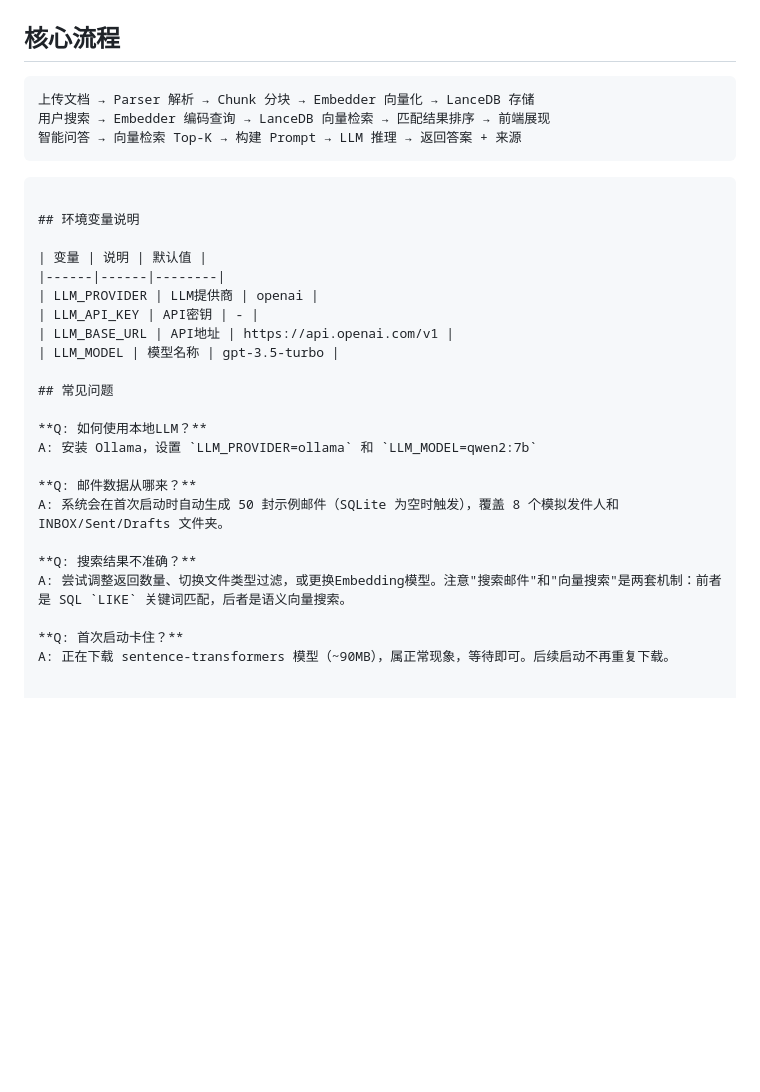
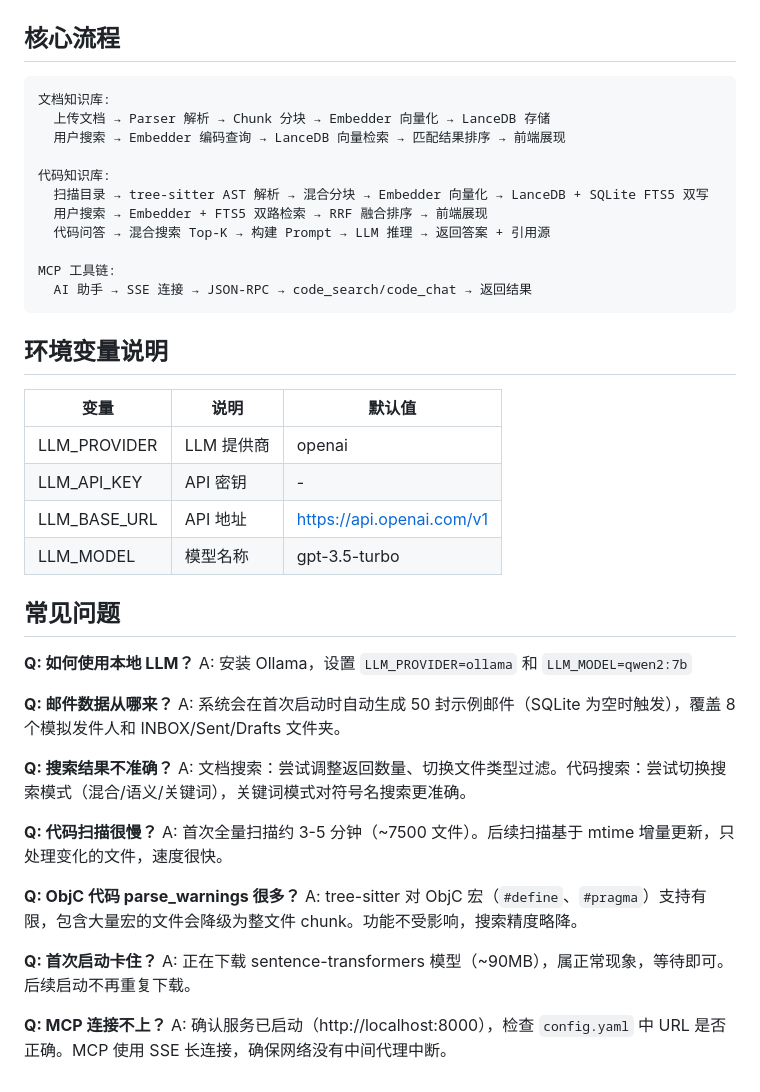
Before and after one commit to chengliuAres/LLM-knowledge-base, a Markdown page: README.md, the part around one of its changes. Drawn GitHub-style; blank space fills up the shorter version.

````diff
--- a/README.md
+++ b/README.md
@@ -168,31 +274,47 @@ email-wiki-demo/
 ## 核心流程
 
 ```
-上传文档 → Parser 解析 → Chunk 分块 → Embedder 向量化 → LanceDB 存储
-用户搜索 → Embedder 编码查询 → LanceDB 向量检索 → 匹配结果排序 → 前端展现
-智能问答 → 向量检索 Top-K → 构建 Prompt → LLM 推理 → 返回答案 + 来源
-```
+文档知识库:
+  上传文档 → Parser 解析 → Chunk 分块 → Embedder 向量化 → LanceDB 存储
+  用户搜索 → Embedder 编码查询 → LanceDB 向量检索 → 匹配结果排序 → 前端展现
+
+代码知识库:
+  扫描目录 → tree-sitter AST 解析 → 混合分块 → Embedder 向量化 → LanceDB + SQLite FTS5 双写
+  用户搜索 → Embedder + FTS5 双路检索 → RRF 融合排序 → 前端展现
+  代码问答 → 混合搜索 Top-K → 构建 Prompt → LLM 推理 → 返回答案 + 引用源
+
+MCP 工具链:
+  AI 助手 → SSE 连接 → JSON-RPC → code_search/code_chat → 返回结果
 ```
 
 ## 环境变量说明
 
 | 变量 | 说明 | 默认值 |
 |------|------|--------|
-| LLM_PROVIDER | LLM提供商 | openai |
-| LLM_API_KEY | API密钥 | - |
-| LLM_BASE_URL | API地址 | https://api.openai.com/v1 |
+| LLM_PROVIDER | LLM 提供商 | openai |
+| LLM_API_KEY | API 密钥 | - |
+| LLM_BASE_URL | API 地址 | https://api.openai.com/v1 |
 | LLM_MODEL | 模型名称 | gpt-3.5-turbo |
 
 ## 常见问题
 
-**Q: 如何使用本地LLM？**
+**Q: 如何使用本地 LLM？**
 A: 安装 Ollama，设置 `LLM_PROVIDER=ollama` 和 `LLM_MODEL=qwen2:7b`
 
 **Q: 邮件数据从哪来？**
 A: 系统会在首次启动时自动生成 50 封示例邮件（SQLite 为空时触发），覆盖 8 个模拟发件人和 INBOX/Sent/Drafts 文件夹。
 
 **Q: 搜索结果不准确？**
-A: 尝试调整返回数量、切换文件类型过滤，或更换Embedding模型。注意"搜索邮件"和"向量搜索"是两套机制：前者是 SQL `LIKE` 关键词匹配，后者是语义向量搜索。
+A: 文档搜索：尝试调整返回数量、切换文件类型过滤。代码搜索：尝试切换搜索模式（混合/语义/关键词），关键词模式对符号名搜索更准确。
+
+**Q: 代码扫描很慢？**
+A: 首次全量扫描约 3-5 分钟（~7500 文件）。后续扫描基于 mtime 增量更新，只处理变化的文件，速度很快。
+
+**Q: ObjC 代码 parse_warnings 很多？**
+A: tree-sitter 对 ObjC 宏（`#define`、`#pragma`）支持有限，包含大量宏的文件会降级为整文件 chunk。功能不受影响，搜索精度略降。
 
 **Q: 首次启动卡住？**
 A: 正在下载 sentence-transformers 模型（~90MB），属正常现象，等待即可。后续启动不再重复下载。
+
+**Q: MCP 连接不上？**
+A: 确认服务已启动（http://localhost:8000），检查 `config.yaml` 中 URL 是否正确。MCP 使用 SSE 长连接，确保网络没有中间代理中断。
````
Also changed, not shown: other parts of README.md (+142 -36 lines).
